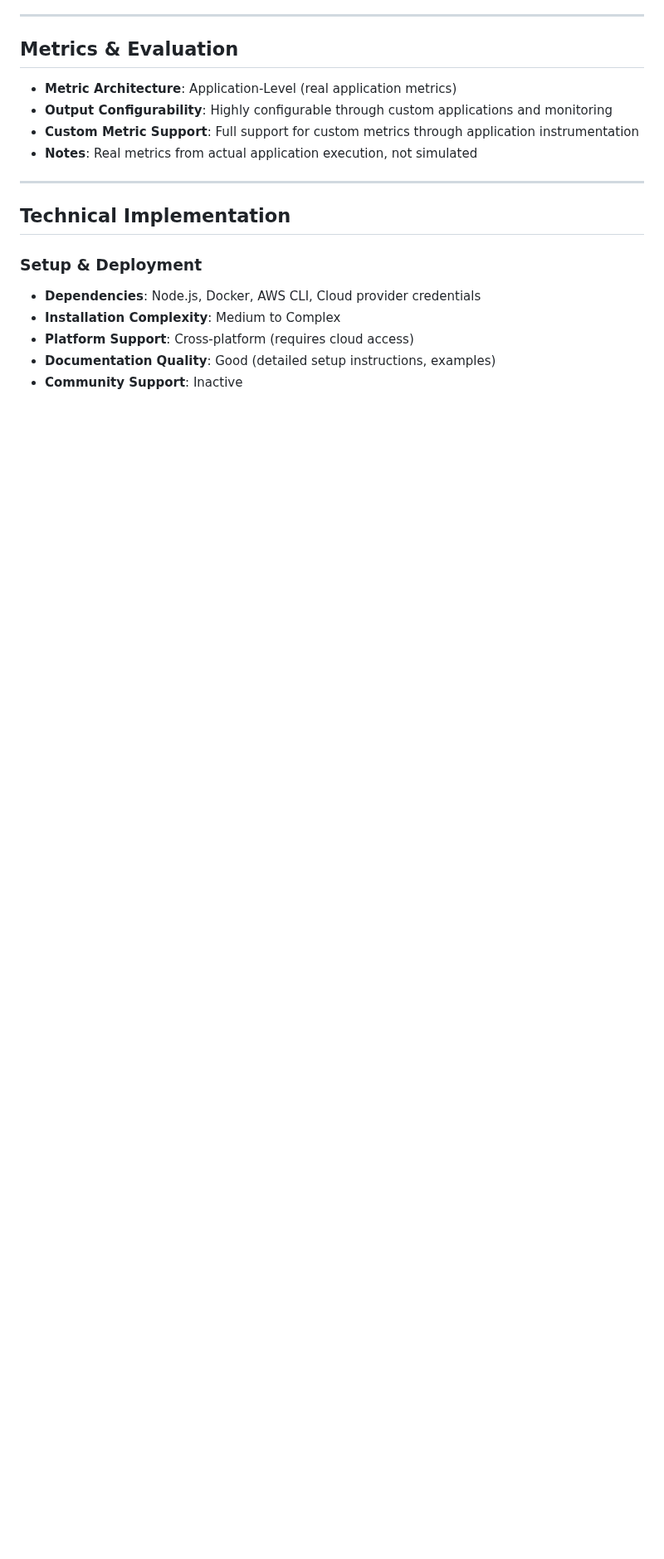
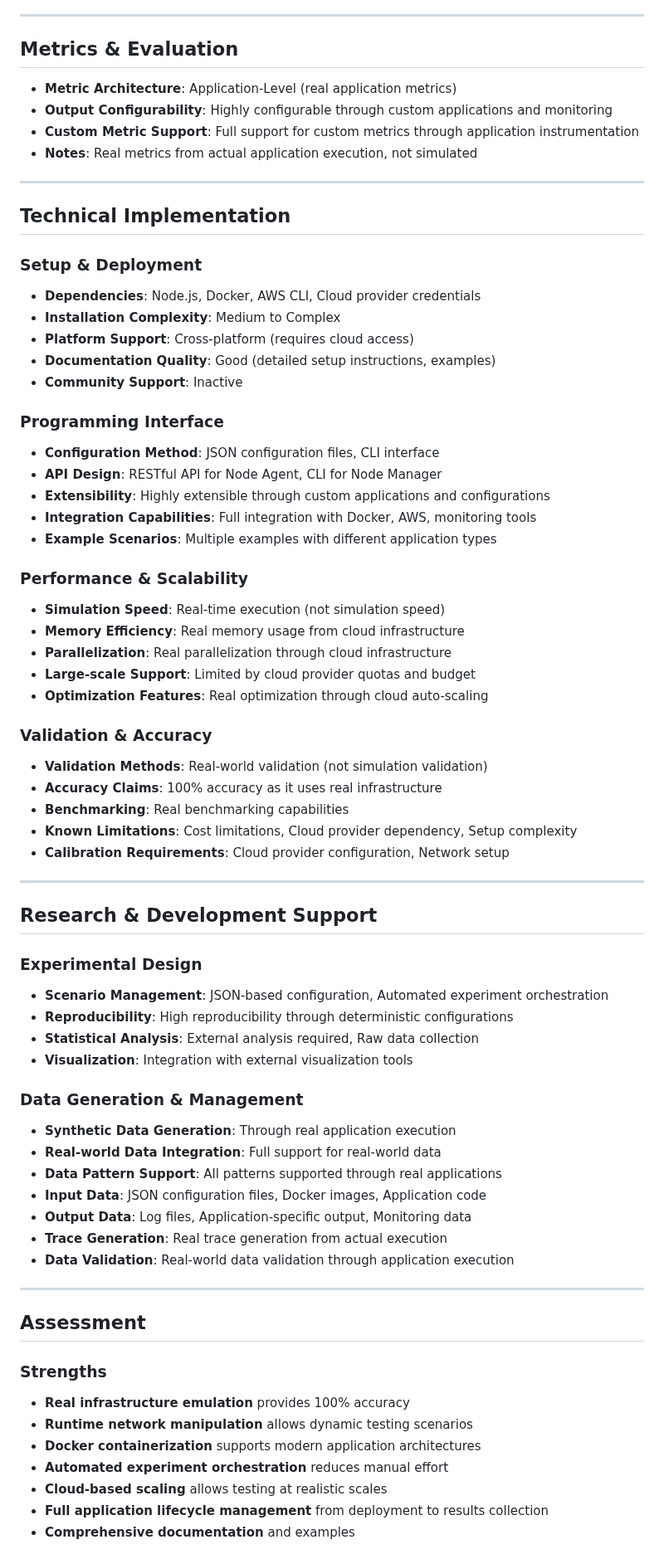
Before and after one commit to Niatsuna/master-thesis, a Markdown page: notes/simulators/mockfog2.md, the part around one of its changes. Shown at 83% size. Rendered like a GitHub page; blank space fills up the shorter version.

Commit message:
Fixes weirdly mismatched versions of notes

```diff
--- a/notes/simulators/mockfog2.md
+++ b/notes/simulators/mockfog2.md
@@ -79,3 +79,56 @@
 - **Platform Support**: Cross-platform (requires cloud access)
 - **Documentation Quality**: Good (detailed setup instructions, examples)
 - **Community Support**: Inactive
+
+### Programming Interface
+- **Configuration Method**: JSON configuration files, CLI interface
+- **API Design**: RESTful API for Node Agent, CLI for Node Manager
+- **Extensibility**: Highly extensible through custom applications and configurations
+- **Integration Capabilities**: Full integration with Docker, AWS, monitoring tools
+- **Example Scenarios**: Multiple examples with different application types
+
+### Performance & Scalability
+- **Simulation Speed**: Real-time execution (not simulation speed)
+- **Memory Efficiency**: Real memory usage from cloud infrastructure
+- **Parallelization**: Real parallelization through cloud infrastructure
+- **Large-scale Support**: Limited by cloud provider quotas and budget
+- **Optimization Features**: Real optimization through cloud auto-scaling
+
+### Validation & Accuracy
+- **Validation Methods**: Real-world validation (not simulation validation)
+- **Accuracy Claims**: 100% accuracy as it uses real infrastructure
+- **Benchmarking**: Real benchmarking capabilities
+- **Known Limitations**: Cost limitations, Cloud provider dependency, Setup complexity
+- **Calibration Requirements**: Cloud provider configuration, Network setup
+
+---
+## Research & Development Support
+
+### Experimental Design
+- **Scenario Management**: JSON-based configuration, Automated experiment orchestration
+- **Reproducibility**: High reproducibility through deterministic configurations
+- **Statistical Analysis**: External analysis required, Raw data collection
+- **Visualization**: Integration with external visualization tools
+
+### Data Generation & Management
+- **Synthetic Data Generation**: Through real application execution
+- **Real-world Data Integration**: Full support for real-world data
+- **Data Pattern Support**: All patterns supported through real applications
+- **Input Data**: JSON configuration files, Docker images, Application code
+- **Output Data**: Log files, Application-specific output, Monitoring data
+- **Trace Generation**: Real trace generation from actual execution
+- **Data Validation**: Real-world data validation through application execution
+
+---
+
+## Assessment
+
+### Strengths
+- **Real infrastructure emulation** provides 100% accuracy
+- **Runtime network manipulation** allows dynamic testing scenarios
+- **Docker containerization** supports modern application architectures
+- **Automated experiment orchestration** reduces manual effort
+- **Cloud-based scaling** allows testing at realistic scales
+- **Full application lifecycle management** from deployment to results collection
+- **Comprehensive documentation** and examples
+
```
Also changed, not shown: other parts of notes/simulators/mockfog2.md (+44 -0 lines).
